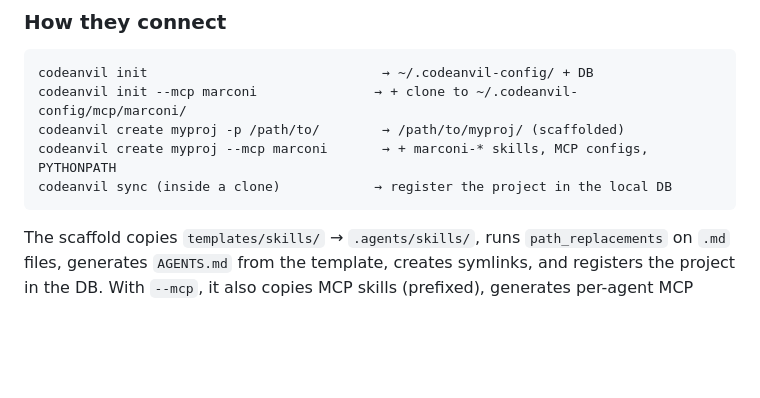
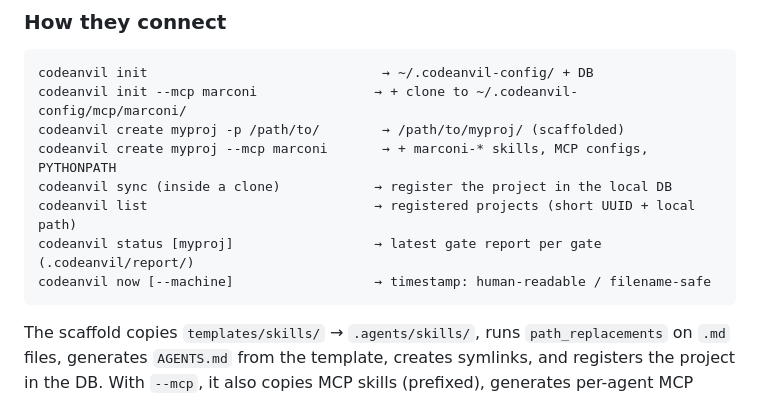
Before and after one commit to dramirezbe/codeanvil-gcpds, a Markdown page: CLAUDE.md, the part around the change. GitHub-like rendering; blank space fills up the shorter version.

````diff
--- a/CLAUDE.md
+++ b/CLAUDE.md
@@ -147,6 +147,9 @@ codeanvil init --mcp marconi               → + clone to ~/.codeanvil-config/mc
 codeanvil create myproj -p /path/to/        → /path/to/myproj/ (scaffolded)
 codeanvil create myproj --mcp marconi       → + marconi-* skills, MCP configs, PYTHONPATH
 codeanvil sync (inside a clone)            → register the project in the local DB
+codeanvil list                             → registered projects (short UUID + local path)
+codeanvil status [myproj]                  → latest gate report per gate (.codeanvil/report/)
+codeanvil now [--machine]                  → timestamp: human-readable / filename-safe
 ```
 
 The scaffold copies `templates/skills/` → `.agents/skills/`, runs `path_replacements`
````
Also changed, not shown: AGENTS.md (+2 -0 lines), README.md (+32 -7 lines).
